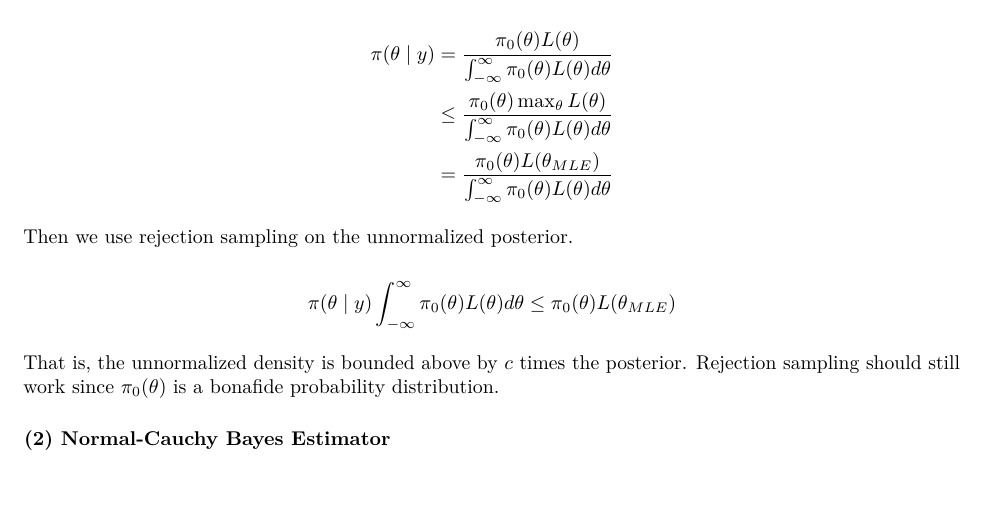
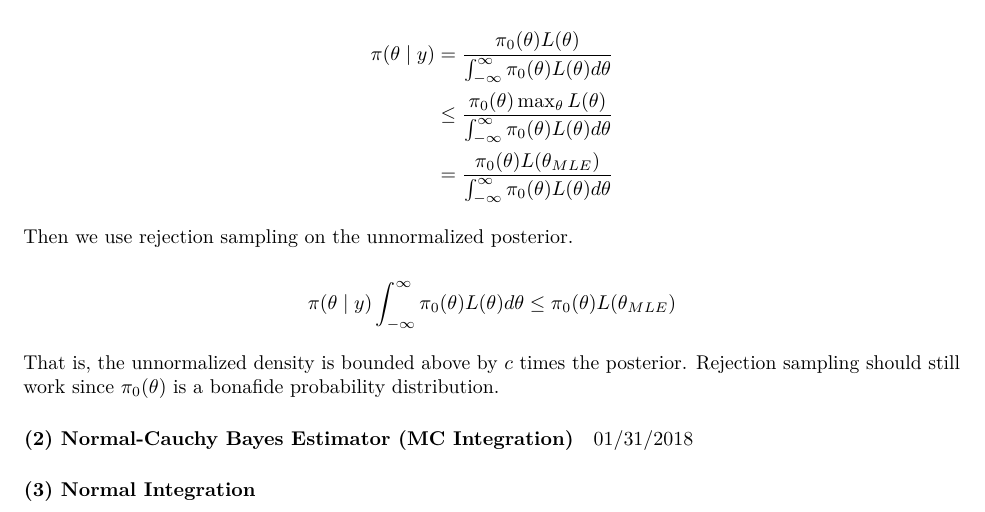
Before and after one commit to truverdj/StochasticProcesses_hw3, an R Markdown document (2018-02-15_sta_531_hw3.Rmd): part of the page, cut so that both start at the same text, the shorter picture padded with empty space. Rendered offline with R 4.5, knitr and Pandoc, then LaTeX, with nearby package versions.

Commit message:
so much hate for this

```diff
--- a/2018-02-15_sta_531_hw3.Rmd
+++ b/2018-02-15_sta_531_hw3.Rmd
@@ -30,4 +30,8 @@ $$
 
 That is, the unnormalized density is bounded above by $c$ times the posterior. Rejection sampling should still work since $\pi_0(\theta)$ is a bonafide probability distribution.
 
-#### (2) Normal-Cauchy Bayes Estimator
+#### (2) Normal-Cauchy Bayes Estimator (MC Integration)
+
+01/31/2018
+
+#### (3) Normal Integration
```
